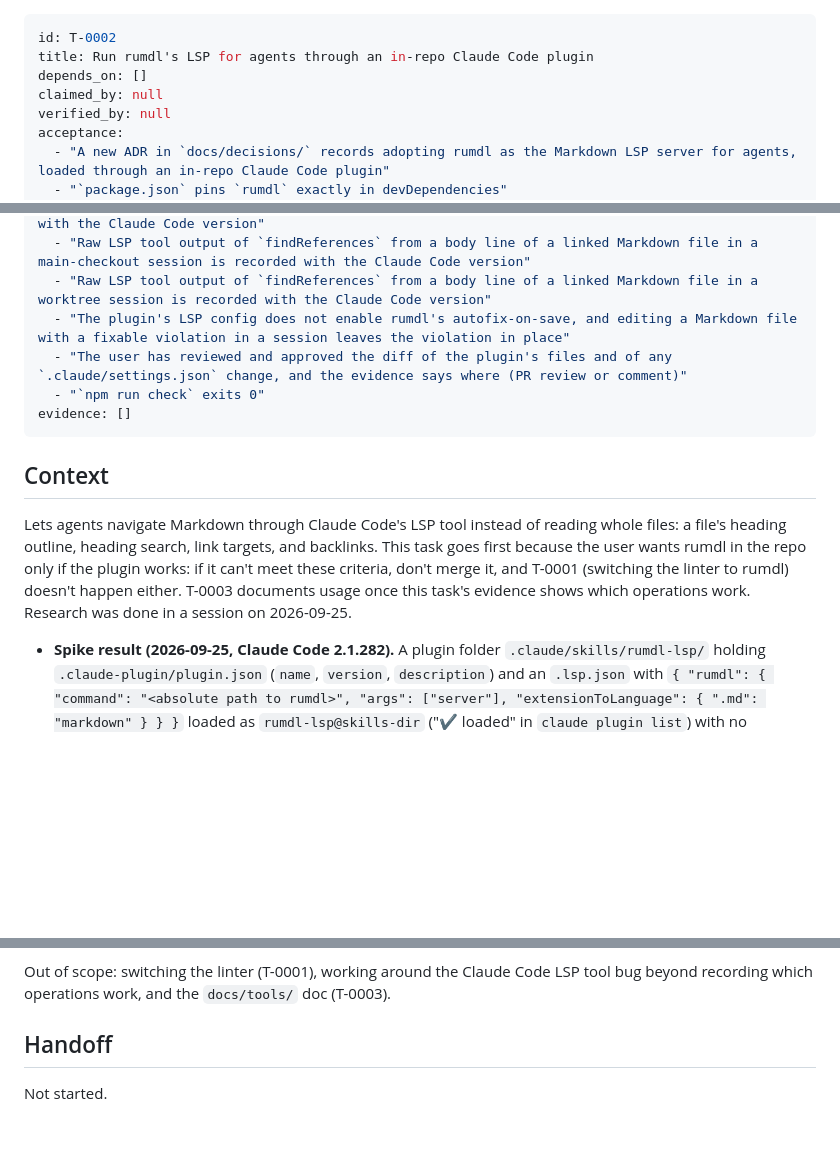
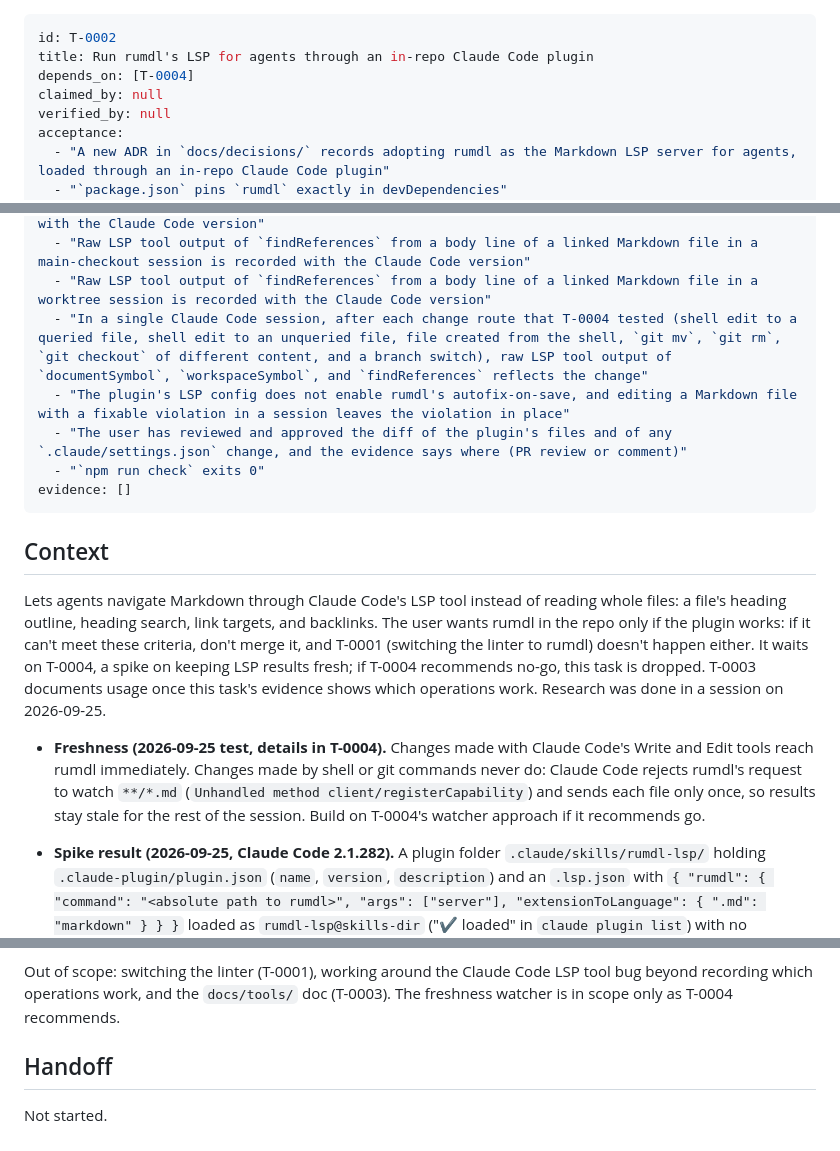
Before and after one commit to DetweilerRyan/gol2, a Markdown page: .board/backlog/T-0002-rumdl-lsp-plugin.md, 3 parts joined by grey strips. Rendered like a GitHub page; blank space fills up the shorter version.

```diff
--- a/.board/backlog/T-0002-rumdl-lsp-plugin.md
+++ b/.board/backlog/T-0002-rumdl-lsp-plugin.md
@@ -1,7 +1,7 @@
 ---
 id: T-0002
 title: Run rumdl's LSP for agents through an in-repo Claude Code plugin
-depends_on: []
+depends_on: [T-0004]
 claimed_by: null
 verified_by: null
 acceptance:
@@ -16,6 +16,7 @@ acceptance:
   - "Raw LSP tool output of `goToDefinition` on a Markdown link in a worktree session is recorded with the Claude Code version"
   - "Raw LSP tool output of `findReferences` from a body line of a linked Markdown file in a main-checkout session is recorded with the Claude Code version"
   - "Raw LSP tool output of `findReferences` from a body line of a linked Markdown file in a worktree session is recorded with the Claude Code version"
+  - "In a single Claude Code session, after each change route that T-0004 tested (shell edit to a queried file, shell edit to an unqueried file, file created from the shell, `git mv`, `git rm`, `git checkout` of different content, and a branch switch), raw LSP tool output of `documentSymbol`, `workspaceSymbol`, and `findReferences` reflects the change"
   - "The plugin's LSP config does not enable rumdl's autofix-on-save, and editing a Markdown file with a fixable violation in a session leaves the violation in place"
   - "The user has reviewed and approved the diff of the plugin's files and of any `.claude/settings.json` change, and the evidence says where (PR review or comment)"
   - "`npm run check` exits 0"
@@ -25,10 +26,16 @@ evidence: []
 ## Context
 
 Lets agents navigate Markdown through Claude Code's LSP tool instead of reading whole files: a file's heading
-outline, heading search, link targets, and backlinks. This task goes first because the user wants rumdl in the
-repo only if the plugin works: if it can't meet these criteria, don't merge it, and T-0001 (switching the linter to
-rumdl) doesn't happen either. T-0003 documents usage once this task's evidence shows which operations work.
-Research was done in a session on 2026-09-25.
+outline, heading search, link targets, and backlinks. The user wants rumdl in the repo only if the plugin works:
+if it can't meet these criteria, don't merge it, and T-0001 (switching the linter to rumdl) doesn't happen either.
+It waits on T-0004, a spike on keeping LSP results fresh; if T-0004 recommends no-go, this task is dropped. T-0003
+documents usage once this task's evidence shows which operations work. Research was done in a session on
+2026-09-25.
+
+- **Freshness (2026-09-25 test, details in T-0004).** Changes made with Claude Code's Write and Edit tools reach
+  rumdl immediately. Changes made by shell or git commands never do: Claude Code rejects rumdl's request to watch
+  `**/*.md` (`Unhandled method client/registerCapability`) and sends each file only once, so results stay stale
+  for the rest of the session. Build on T-0004's watcher approach if it recommends go.
 
 - **Spike result (2026-09-25, Claude Code 2.1.282).** A plugin folder `.claude/skills/rumdl-lsp/` holding
   `.claude-plugin/plugin.json` (`name`, `version`, `description`) and an `.lsp.json` with
@@ -79,7 +86,7 @@ Research was done in a session on 2026-09-25.
   approving it. `.claude/settings.json` already holds the project's hooks; add to it without disturbing them.
 
 Out of scope: switching the linter (T-0001), working around the Claude Code LSP tool bug beyond recording which
-operations work, and the `docs/tools/` doc (T-0003).
+operations work, and the `docs/tools/` doc (T-0003). The freshness watcher is in scope only as T-0004 recommends.
 
 ## Handoff
 
```
Also changed, not shown: .board/backlog/T-0004-spike-lsp-file-watcher.md (added, +65 -0 lines).
